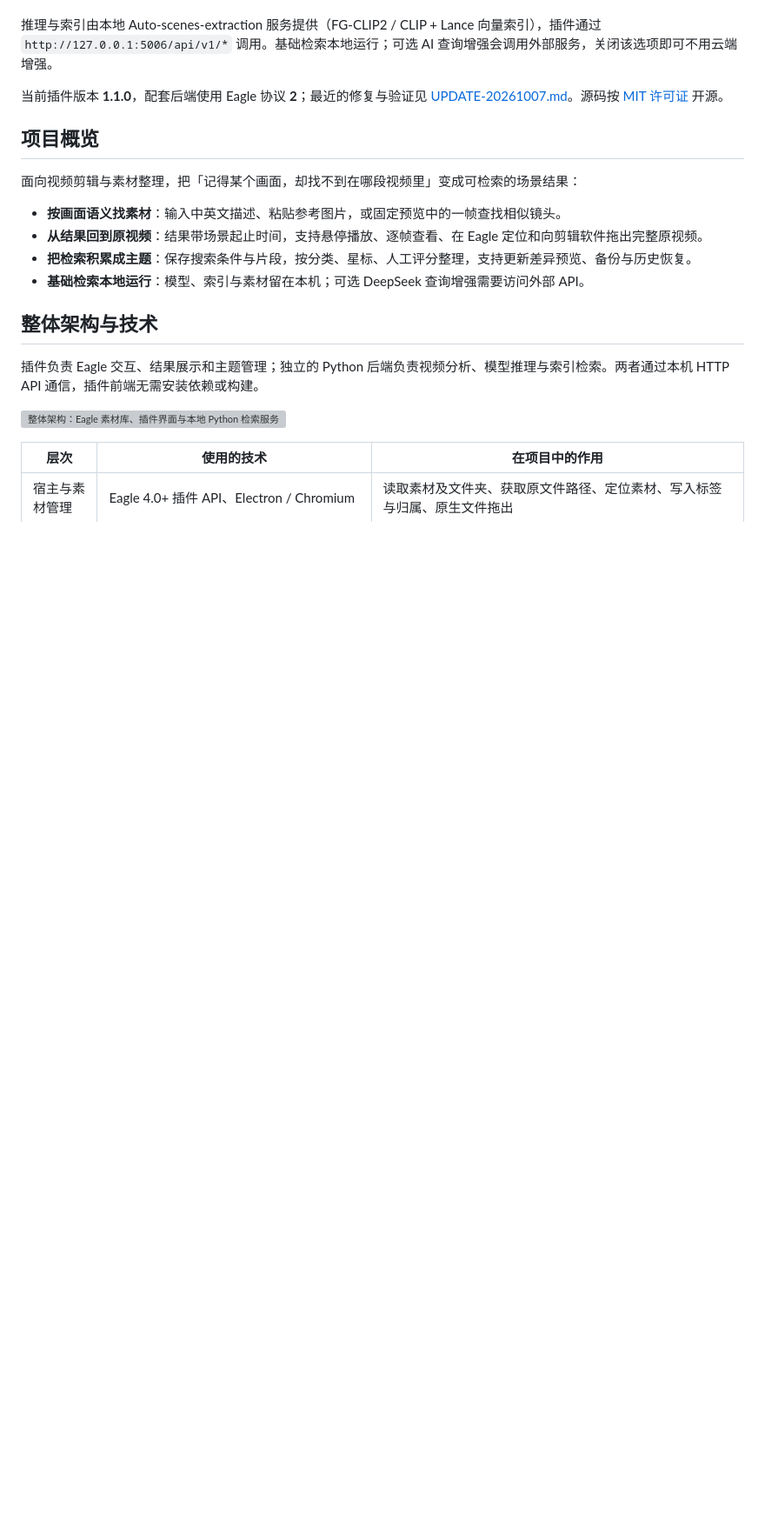
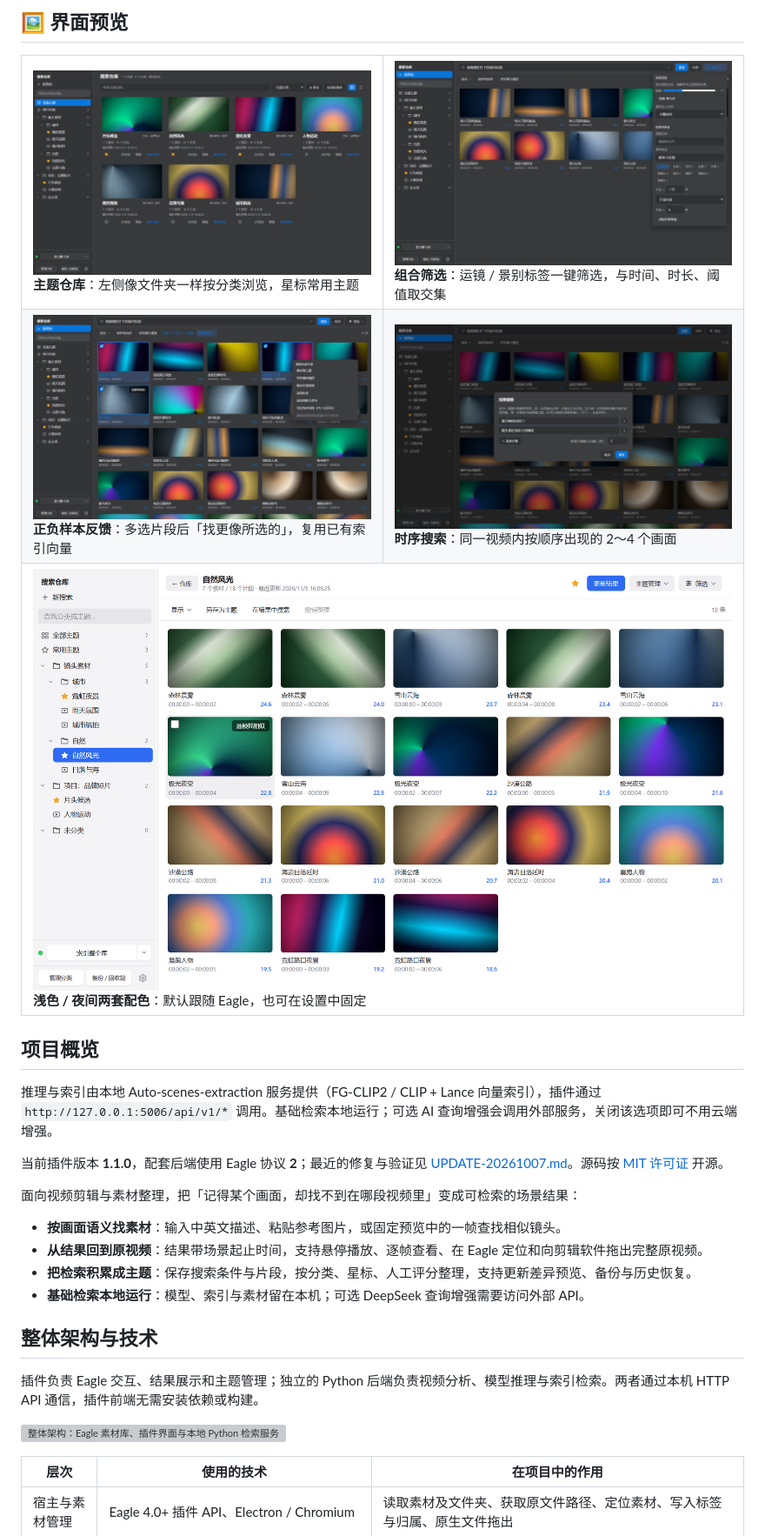
Before and after one commit to zyc2pi/eagle-video-semantic-search, a Markdown page: README.md, the part around one of its changes. Shown at 87% size. Drawn GitHub-style; pictures changed too: docs/images/screenshots/feedback-menu.png (added), docs/images/screenshots/filter.png (added), docs/images/screenshots/sequence.png (added); blank space fills up the shorter version; grey boxes are pictures that could not be loaded.

Commit message:
README 增加界面截图与功能概览，修复吸底操作栏压住弹窗末行

```diff
--- a/README.md
+++ b/README.md
@@ -6,9 +38,24 @@
+## 🖼️ 界面预览
+
+<table>
+  <tr>
+    <td width="50%"><img src="docs/images/screenshots/warehouse.png" alt="主题仓库"><br><b>主题仓库</b>：左侧像文件夹一样按分类浏览，星标常用主题</td>
+    <td width="50%"><img src="docs/images/screenshots/filter.png" alt="组合筛选"><br><b>组合筛选</b>：运镜 / 景别标签一键筛选，与时间、时长、阈值取交集</td>
+  </tr>
+  <tr>
+    <td><img src="docs/images/screenshots/feedback-menu.png" alt="找更像所选的"><br><b>正负样本反馈</b>：多选片段后「找更像所选的」，复用已有索引向量</td>
+    <td><img src="docs/images/screenshots/sequence.png" alt="时序搜索"><br><b>时序搜索</b>：同一视频内按顺序出现的 2～4 个画面</td>
+  </tr>
+  <tr>
+    <td colspan="2"><img src="docs/images/screenshots/topic-light.png" alt="浅色主题下的主题结果"><br><b>浅色 / 夜间两套配色</b>：默认跟随 Eagle，也可在设置中固定</td>
+  </tr>
+</table>
+
+## 项目概览
 
 推理与索引由本地 Auto-scenes-extraction 服务提供（FG-CLIP2 / CLIP + Lance 向量索引），插件通过 `http://127.0.0.1:5006/api/v1/*` 调用。基础检索本地运行；可选 AI 查询增强会调用外部服务，关闭该选项即可不用云端增强。
 
 当前插件版本 **1.1.0**，配套后端使用 Eagle 协议 **2**；最近的修复与验证见 [UPDATE-20261007.md](UPDATE-20261007.md)。源码按 [MIT 许可证](LICENSE) 开源。
-
-## 项目概览
 
 面向视频剪辑与素材整理，把「记得某个画面，却找不到在哪段视频里」变成可检索的场景结果：
 
```
Also changed, not shown: other parts of README.md (+35 -3 lines), AGENT.md (+1 -0 lines), docs/images/screenshots/search-preview.png (added), 2 other files.
